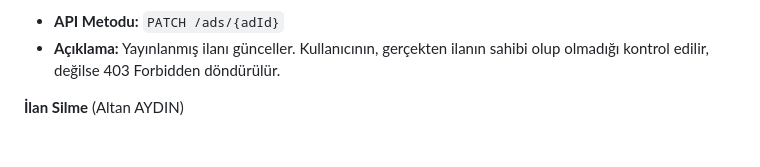
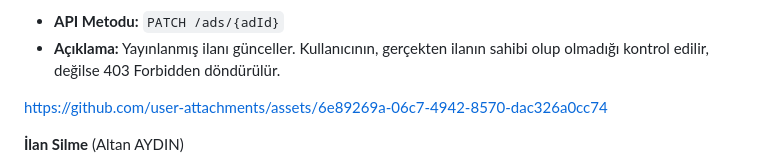
Before and after one commit to Altan11524117/CourtMate, a Markdown page: Altan_Aydin/Altan-Aydin-Gereksinimler.md, the part around the change. Rendered like a GitHub page; blank space fills up the shorter version.

```diff
--- a/Altan_Aydin/Altan-Aydin-Gereksinimler.md
+++ b/Altan_Aydin/Altan-Aydin-Gereksinimler.md
@@ -39,6 +39,11 @@ https://github.com/user-attachments/assets/d6b5c156-4e5a-43f9-b581-167cc3113fc9
 * **API Metodu:** `PATCH /ads/{adId}`
 * **Açıklama:** Yayınlanmış ilanı günceller. Kullanıcının, gerçekten ilanın sahibi olup olmadığı kontrol edilir, değilse 403 Forbidden döndürülür.
 
+
+https://github.com/user-attachments/assets/6e89269a-06c7-4942-8570-dac326a0cc74
+
+
+
 **İlan Silme** (Altan AYDIN)
 * **API Metodu:** `DELETE /ads/{adId}`
 * **Açıklama:** İlanı sistemden kaldırır. İlan ve ilana bağlı başvurular kaskad (cascade) silme veya soft delete mantığıyla temizlenir.
```
